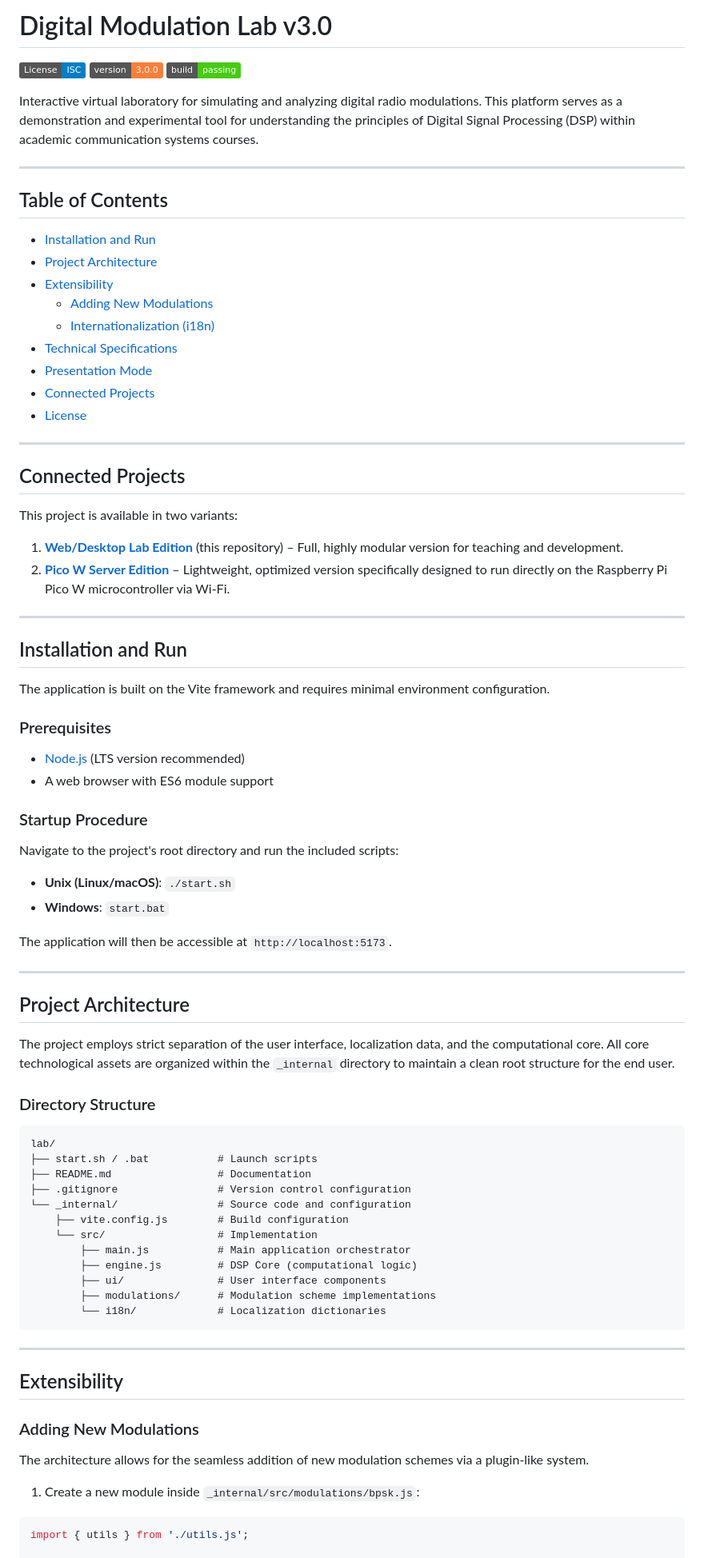
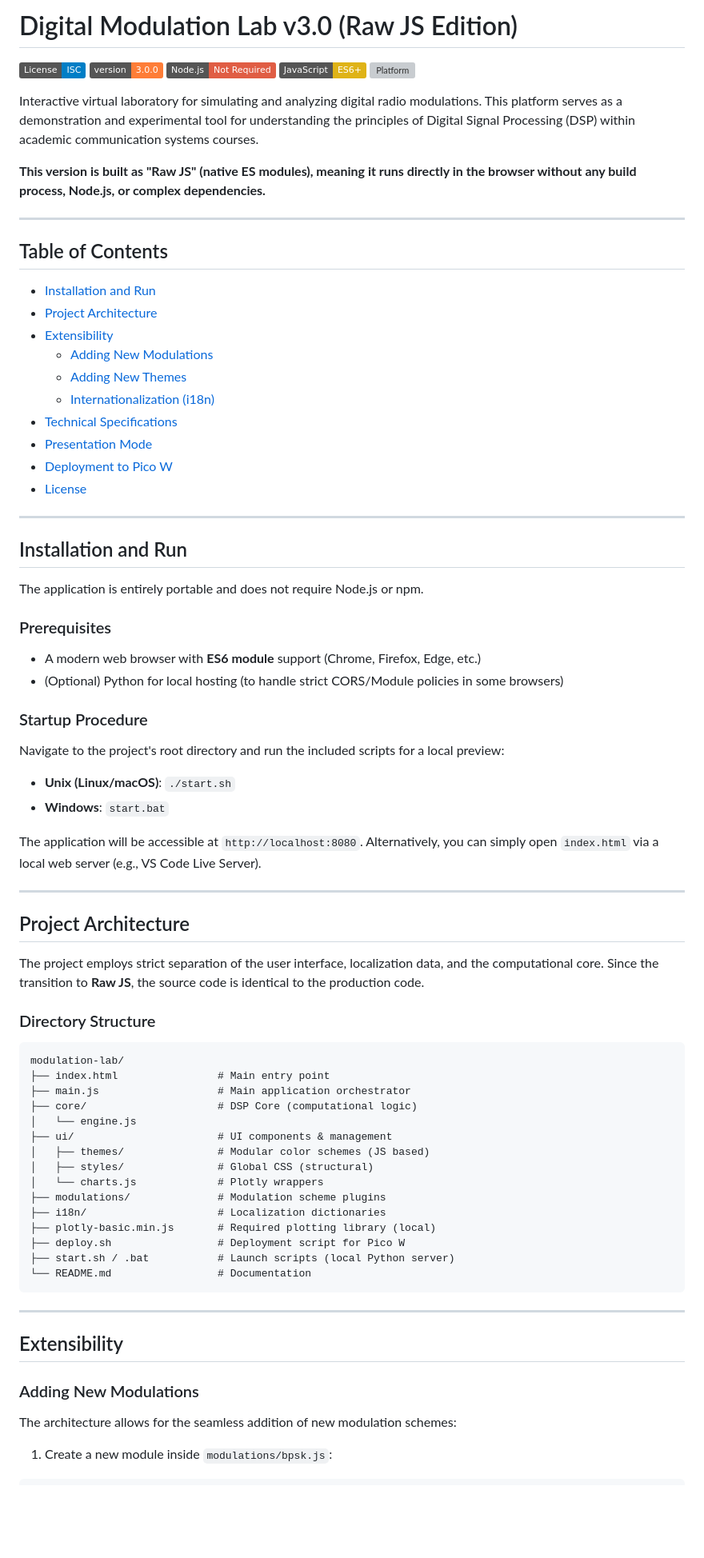
Before and after one commit to MarciPhan/modulation-lab, a Markdown page: README.md, the part around one of its changes. Shown at 80% size. Drawn GitHub-style; badges without logos; blank space fills up the shorter version; grey boxes are pictures that could not be loaded.

````diff
--- a/README.md
+++ b/README.md
@@ -1,10 +1,14 @@
-# Digital Modulation Lab v3.0
+# Digital Modulation Lab v3.0 (Raw JS Edition)
 
 [![License: ISC](https://img.shields.io/badge/License-ISC-blue.svg)](https://opensource.org/licenses/ISC)
 [![Version](https://img.shields.io/badge/version-3.0.0-orange.svg)]()
-[![Build Status](https://img.shields.io/badge/build-passing-brightgreen.svg)]()
+[![Node.js](https://img.shields.io/badge/Node.js-Not_Required-red.svg)]()
+[![JS](https://img.shields.io/badge/JavaScript-ES6+-yellow.svg)]()
+[![Platform](https://img.shields.io/badge/Platform-Pico_W_/_Web-brightgreen.svg)]()
 
 Interactive virtual laboratory for simulating and analyzing digital radio modulations. This platform serves as a demonstration and experimental tool for understanding the principles of Digital Signal Processing (DSP) within academic communication systems courses.
+
+**This version is built as "Raw JS" (native ES modules), meaning it runs directly in the browser without any build process, Node.js, or complex dependencies.**
 
 ---
 
@@ -13,57 +17,53 @@ Interactive virtual laboratory for simulating and analyzing digital radio modula
 - [Project Architecture](#project-architecture)
 - [Extensibility](#extensibility)
   - [Adding New Modulations](#adding-new-modulations)
+  - [Adding New Themes](#adding-new-themes)
   - [Internationalization (i18n)](#internationalization-i18n)
 - [Technical Specifications](#technical-specifications)
 - [Presentation Mode](#presentation-mode)
-- [Connected Projects](#connected-projects)
+- [Deployment to Pico W](#deployment-to-pico-w)
 - [License](#license)
-
----
-
-## Connected Projects
-
-This project is available in two variants:
-1. **[Web/Desktop Lab Edition](https://github.com/MarciPhan/modulation-lab)** (this repository) – Full, highly modular version for teaching and development.
-2. **[Pico W Server Edition](https://github.com/MarciPhan/modulation-lab-pico_server)** – Lightweight, optimized version specifically designed to run directly on the Raspberry Pi Pico W microcontroller via Wi-Fi.
 
 ---
 
 ## Installation and Run
 
-The application is built on the Vite framework and requires minimal environment configuration.
+The application is entirely portable and does not require Node.js or npm.
 
 ### Prerequisites
-- [Node.js](https://nodejs.org/) (LTS version recommended)
-- A web browser with ES6 module support
+- A modern web browser with **ES6 module** support (Chrome, Firefox, Edge, etc.)
+- (Optional) Python for local hosting (to handle strict CORS/Module policies in some browsers)
 
 ### Startup Procedure
-Navigate to the project's root directory and run the included scripts:
+Navigate to the project's root directory and run the included scripts for a local preview:
 - **Unix (Linux/macOS)**: `./start.sh`
 - **Windows**: `start.bat`
 
-The application will then be accessible at `http://localhost:5173`.
+The application will be accessible at `http://localhost:8080`. Alternatively, you can simply open `index.html` via a local web server (e.g., VS Code Live Server).
 
 ---
 
 ## Project Architecture
 
-The project employs strict separation of the user interface, localization data, and the computational core. All core technological assets are organized within the `_internal` directory to maintain a clean root structure for the end user.
+The project employs strict separation of the user interface, localization data, and the computational core. Since the transition to **Raw JS**, the source code is identical to the production code.
 
 ### Directory Structure
 ```text
-lab/
-├── start.sh / .bat           # Launch scripts
-├── README.md                 # Documentation
-├── .gitignore                # Version control configuration
-└── _internal/                # Source code and configuration
-    ├── vite.config.js        # Build configuration
-    └── src/                  # Implementation
-        ├── main.js           # Main application orchestrator
-        ├── engine.js         # DSP Core (computational logic)
-        ├── ui/               # User interface components
-        ├── modulations/      # Modulation scheme implementations
-        └── i18n/             # Localization dictionaries
+modulation-lab/
+├── index.html                # Main entry point
+├── main.js                   # Main application orchestrator
+├── core/                     # DSP Core (computational logic)
+│   └── engine.js
+├── ui/                       # UI components & management
+│   ├── themes/               # Modular color schemes (JS based)
+│   ├── styles/               # Global CSS (structural)
+│   └── charts.js             # Plotly wrappers
+├── modulations/              # Modulation scheme plugins
+├── i18n/                     # Localization dictionaries
+├── plotly-basic.min.js       # Required plotting library (local)
+├── deploy.sh                 # Deployment script for Pico W
+├── start.sh / .bat           # Launch scripts (local Python server)
+└── README.md                 # Documentation
 ```
 
 ---
@@ -71,12 +71,10 @@ lab/
 ## Extensibility
 
 ### Adding New Modulations
-The architecture allows for the seamless addition of new modulation schemes via a plugin-like system.
+The architecture allows for the seamless addition of new modulation schemes:
 
-1. Create a new module inside `_internal/src/modulations/bpsk.js`:
+1. Create a new module inside `modulations/bpsk.js`:
 ```javascript
-import { utils } from './utils.js';
-
 export default {
     id: 'bpsk',
     name: 'Binary PSK',
````
Also changed, not shown: other parts of README.md (+26 -51 lines).
